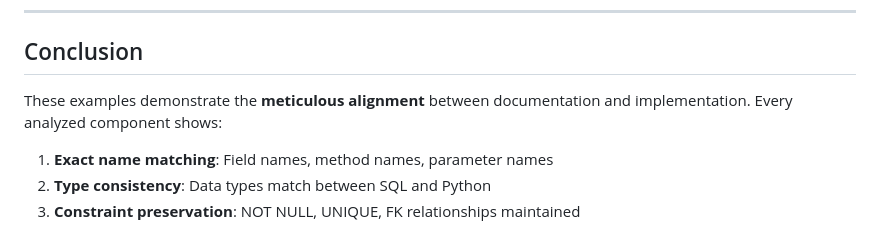
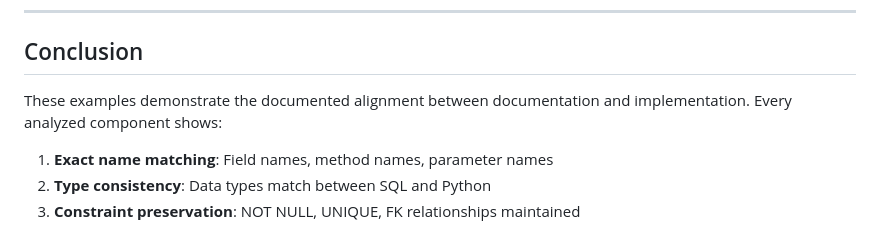
Before and after one commit to nullroute-commits/Test, a Markdown page: VERIFICATION_EXAMPLES.md, the part around the change. Drawn GitHub-style.

Commit message:
Update VERIFICATION_EXAMPLES.md
Co-authored-by: Copilot <175728472+Copilot@users.noreply.github.com>

```diff
--- a/VERIFICATION_EXAMPLES.md
+++ b/VERIFICATION_EXAMPLES.md
@@ -431,7 +431,7 @@ class DatabaseConnection:
 
 ## Conclusion
 
-These examples demonstrate the **meticulous alignment** between documentation and implementation. Every analyzed component shows:
+These examples demonstrate the documented alignment between documentation and implementation. Every analyzed component shows:
 
 1. **Exact name matching**: Field names, method names, parameter names
 2. **Type consistency**: Data types match between SQL and Python
```
